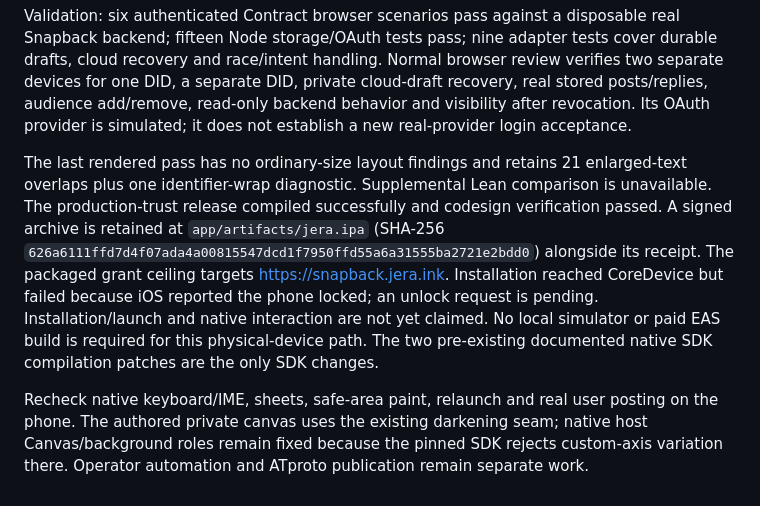
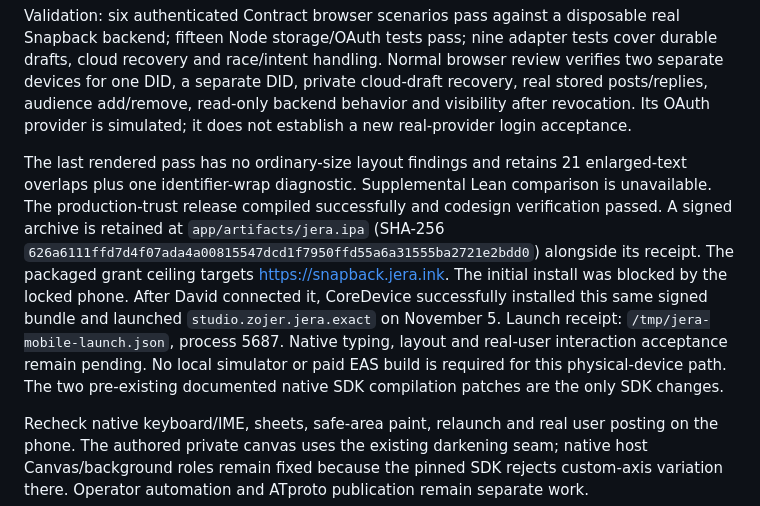
Before and after one commit to studiozojer/jera, a Markdown page: foundation/MOBILE-PROMOTION.md, the part around the change. Rendered like a GitHub page.

```diff
--- a/foundation/MOBILE-PROMOTION.md
+++ b/foundation/MOBILE-PROMOTION.md
@@ -10,6 +10,6 @@ The production endpoint is https://snapback.jera.ink, on existing host91.98.204.
 
 Validation: six authenticated Contract browser scenarios pass against a disposable real Snapback backend; fifteen Node storage/OAuth tests pass; nine adapter tests cover durable drafts, cloud recovery and race/intent handling. Normal browser review verifies two separate devices for one DID, a separate DID, private cloud-draft recovery, real stored posts/replies, audience add/remove, read-only backend behavior and visibility after revocation. Its OAuth provider is simulated; it does not establish a new real-provider login acceptance.
 
-The last rendered pass has no ordinary-size layout findings and retains 21 enlarged-text overlaps plus one identifier-wrap diagnostic. Supplemental Lean comparison is unavailable. The production-trust release compiled successfully and codesign verification passed. A signed archive is retained at `app/artifacts/jera.ipa` (SHA-256 `626a6111ffd7d4f07ada4a00815547dcd1f7950ffd55a6a31555ba2721e2bdd0`) alongside its receipt. The packaged grant ceiling targets https://snapback.jera.ink. Installation reached CoreDevice but failed because iOS reported the phone locked; an unlock request is pending. Installation/launch and native interaction are not yet claimed. No local simulator or paid EAS build is required for this physical-device path. The two pre-existing documented native SDK compilation patches are the only SDK changes.
+The last rendered pass has no ordinary-size layout findings and retains 21 enlarged-text overlaps plus one identifier-wrap diagnostic. Supplemental Lean comparison is unavailable. The production-trust release compiled successfully and codesign verification passed. A signed archive is retained at `app/artifacts/jera.ipa` (SHA-256 `626a6111ffd7d4f07ada4a00815547dcd1f7950ffd55a6a31555ba2721e2bdd0`) alongside its receipt. The packaged grant ceiling targets https://snapback.jera.ink. The initial install was blocked by the locked phone. After David connected it, CoreDevice successfully installed this same signed bundle and launched `studio.zojer.jera.exact` on November 5. Launch receipt: `/tmp/jera-mobile-launch.json`, process 5687. Native typing, layout and real-user interaction acceptance remain pending. No local simulator or paid EAS build is required for this physical-device path. The two pre-existing documented native SDK compilation patches are the only SDK changes.
 
 Recheck native keyboard/IME, sheets, safe-area paint, relaunch and real user posting on the phone. The authored private canvas uses the existing darkening seam; native host Canvas/background roles remain fixed because the pinned SDK rejects custom-axis variation there. Operator automation and ATproto publication remain separate work.
```
Also changed, not shown: foundation/README.md (+1 -1 lines).
